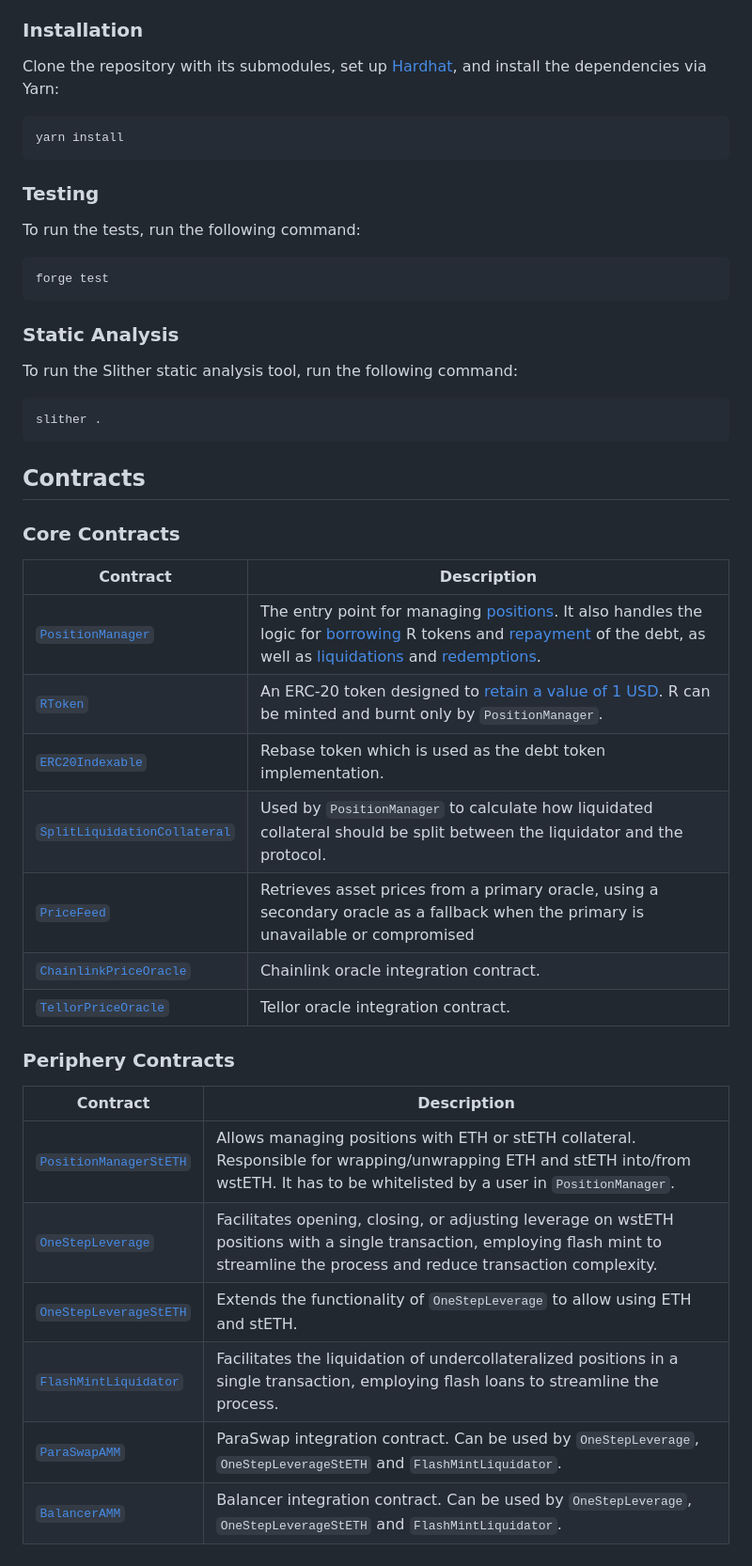
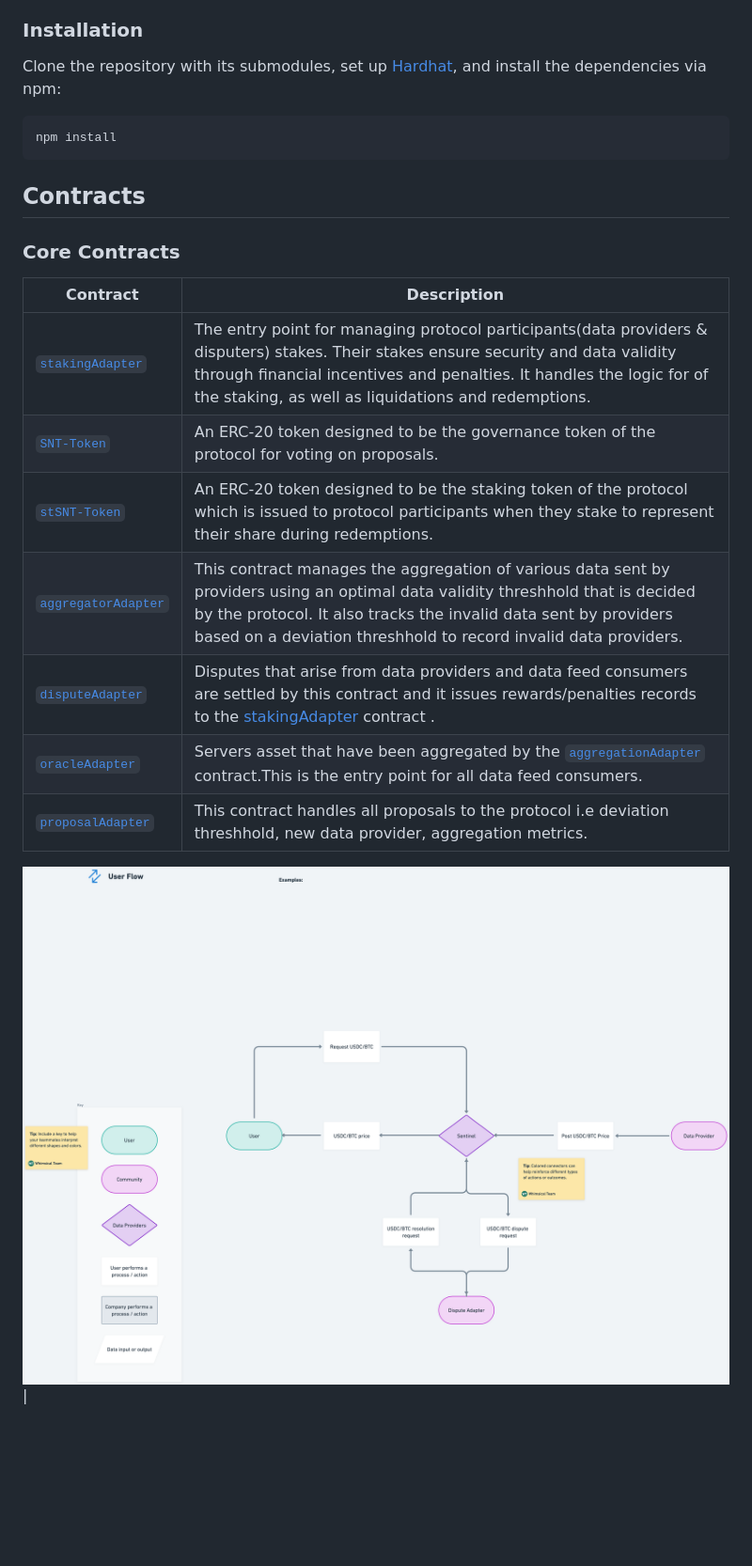
Before and after one commit to AllanM007/Sentinel, a Markdown page: README.md, the part around one of its changes. Shown at 94% size. Rendered like a GitHub page; blank space fills up the shorter version.

Commit message:
update Sentinel README

````diff
--- a/README.md
+++ b/README.md
@@ -21,12 +21,13 @@ To build the Sentinel smart contracts, you will need the following:
 ### Installation
 
 Clone the repository with its submodules, set up
-[Hardhat](https://hardhat.org/hardhat-runner/docs/getting-started#quick-startstallation), and install the dependencies via Yarn:
+[Hardhat](https://hardhat.org/hardhat-runner/docs/getting-started#quick-startstallation), and install the dependencies via npm:
 
 ```bash
-yarn install
+npm install
 ```
 
+<!--
 ### Testing
 
 To run the tests, run the following command:
@@ -41,21 +42,25 @@ To run the Slither static analysis tool, run the following command:
 
 ```bash
 slither .
-```
+``` -->
 
 ## Contracts
 
 ### Core Contracts
 
-| **Contract**                                                             | **Description**                                                                                                                                                                                                                                                                                                                                                                                                                         |
-| ------------------------------------------------------------------------ | --------------------------------------------------------------------------------------------------------------------------------------------------------------------------------------------------------------------------------------------------------------------------------------------------------------------------------------------------------------------------------------------------------------------------------------- |
-| [`PositionManager`](contracts/PositionManager.sol)                       | The entry point for managing [positions](https://docs.raft.fi/how-it-works/position). It also handles the logic for [borrowing](https://docs.raft.fi/how-it-works/borrowing) R tokens and [repayment](https://docs.raft.fi/how-it-works/returning/repayment) of the debt, as well as [liquidations](https://docs.raft.fi/how-it-works/returning/liquidation) and [redemptions](https://docs.raft.fi/how-it-works/returning/redemption). |
-| [`RToken`](contracts/RToken.sol)                                         | An ERC-20 token designed to [retain a value of 1 USD](https://docs.raft.fi/about-r). R can be minted and burnt only by `PositionManager`.                                                                                                                                                                                                                                                                                               |
-| [`ERC20Indexable`](contracts/ERC20Indexable.sol)                         | Rebase token which is used as the debt token implementation.                                                                                                                                                                                                                                                                                                                                                                            |
-| [`SplitLiquidationCollateral`](contracts/SplitLiquidationCollateral.sol) | Used by `PositionManager` to calculate how liquidated collateral should be split between the liquidator and the protocol.                                                                                                                                                                                                                                                                                                               |
-| [`PriceFeed`](contracts/PriceFeed.sol)                                   | Retrieves asset prices from a primary oracle, using a secondary oracle as a fallback when the primary is unavailable or compromised                                                                                                                                                                                                                                                                                                     |
-| [`ChainlinkPriceOracle`](contracts/Oracles/ChainlinkPriceOracle.sol)     | Chainlink oracle integration contract.                                                                                                                                                                                                                                                                                                                                                                                                  |
-| [`TellorPriceOracle`](contracts/Oracles/TellorPriceOracle.sol)           | Tellor oracle integration contract.                                                                                                                                                                                                                                                                                                                                                                                                     |
+| **Contract**                                           | **Description**                                                                                                                                                                                                                                                        |
+| ------------------------------------------------------ | ---------------------------------------------------------------------------------------------------------------------------------------------------------------------------------------------------------------------------------------------------------------------- |
+| [`stakingAdapter`](contracts/stakingAdapter.sol)       | The entry point for managing protocol participants(data providers & disputers) stakes. Their stakes ensure security and data validity through financial incentives and penalties. It handles the logic for of the staking, as well as liquidations and redemptions.    |
+| [`SNT-Token`](contracts/SNT.sol)                       | An ERC-20 token designed to be the governance token of the protocol for voting on proposals.                                                                                                                                                                           |
+| [`stSNT-Token`](contracts/stSNT.sol)                   | An ERC-20 token designed to be the staking token of the protocol which is issued to protocol participants when they stake to represent their share during redemptions.                                                                                                 |
+| [`aggregatorAdapter`](contracts/aggregatorAdapter.sol) | This contract manages the aggregation of various data sent by providers using an optimal data validity threshhold that is decided by the protocol. It also tracks the invalid data sent by providers based on a deviation threshhold to record invalid data providers. |
+| [`disputeAdapter`](contracts/disputeAdapter.sol)       | Disputes that arise from data providers and data feed consumers are settled by this contract and it issues rewards/penalties records to the [stakingAdapter](contracts/stakingAdapter.sol) contract .                                                                  |
+| [`oracleAdapter`](contracts/oracleAdapter.sol)         | Servers asset that have been aggregated by the [`aggregationAdapter`](contracts/aggregationAdapter.sol) contract.This is the entry point for all data feed consumers.                                                                                                  |
+| [`proposalAdapter`](contracts/proposalAdapter.sol)     | This contract handles all proposals to the protocol i.e deviation threshhold, new data provider, aggregation metrics.                                                                                                                                                  |
+
+![Oracle Flow Chart](/ff8509a8-d6fc-4d6d-978f-57a937ca0089.png) |
+
+<!-- | [`TellorPriceOracle`](contracts/Oracles/TellorPriceOracle.sol)           | Tellor oracle integration contract.                                                                                                                                                                                                                                                                                                                                                                                                     |
 
 ### Periphery Contracts
 
@@ -66,4 +71,4 @@ slither .
 | [`OneStepLeverageStETH`](contracts/OneStepLeverageStETH.sol) | Extends the functionality of `OneStepLeverage` to allow using ETH and stETH.                                                                                                         |
 | [`FlashMintLiquidator`](contracts/FlashMintLiquidator.sol)   | Facilitates the liquidation of undercollateralized positions in a single transaction, employing flash loans to streamline the process.                                               |
 | [`ParaSwapAMM`](contracts/AMMs/ParaSwapAMM.sol)              | ParaSwap integration contract. Can be used by `OneStepLeverage`, `OneStepLeverageStETH` and `FlashMintLiquidator`.                                                                   |
-| [`BalancerAMM`](contracts/AMMs/BalancerAMM.sol)              | Balancer integration contract. Can be used by `OneStepLeverage`, `OneStepLeverageStETH` and `FlashMintLiquidator`.                                                                   |
+| [`BalancerAMM`](contracts/AMMs/BalancerAMM.sol)              | Balancer integration contract. Can be used by `OneStepLeverage`, `OneStepLeverageStETH` and `FlashMintLiquidator`.                                                                   | -->
````
Also changed, not shown: other parts of README.md (+3 -3 lines).
